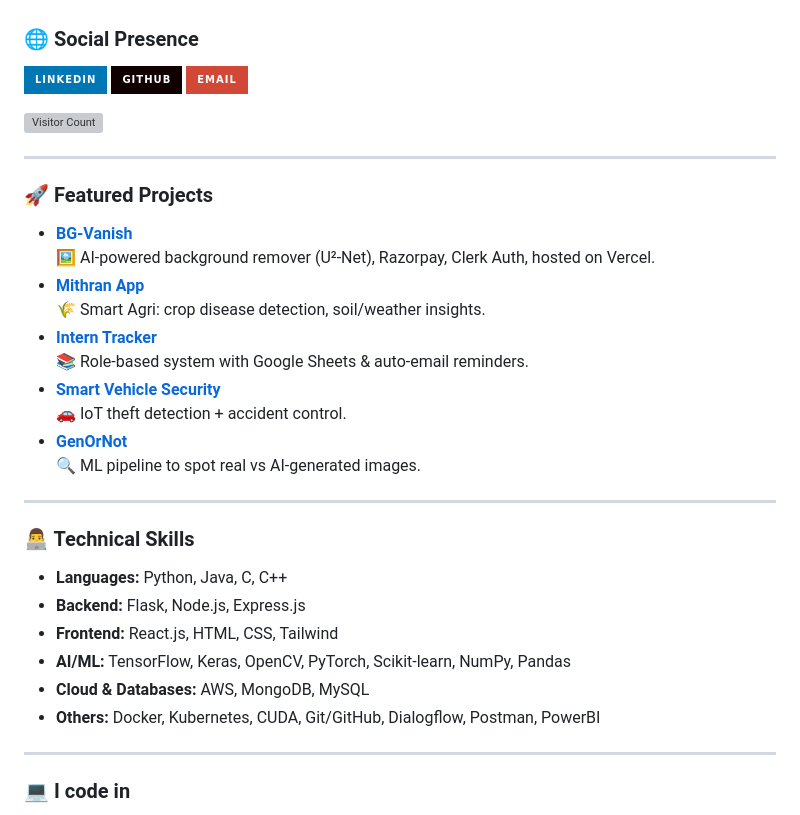
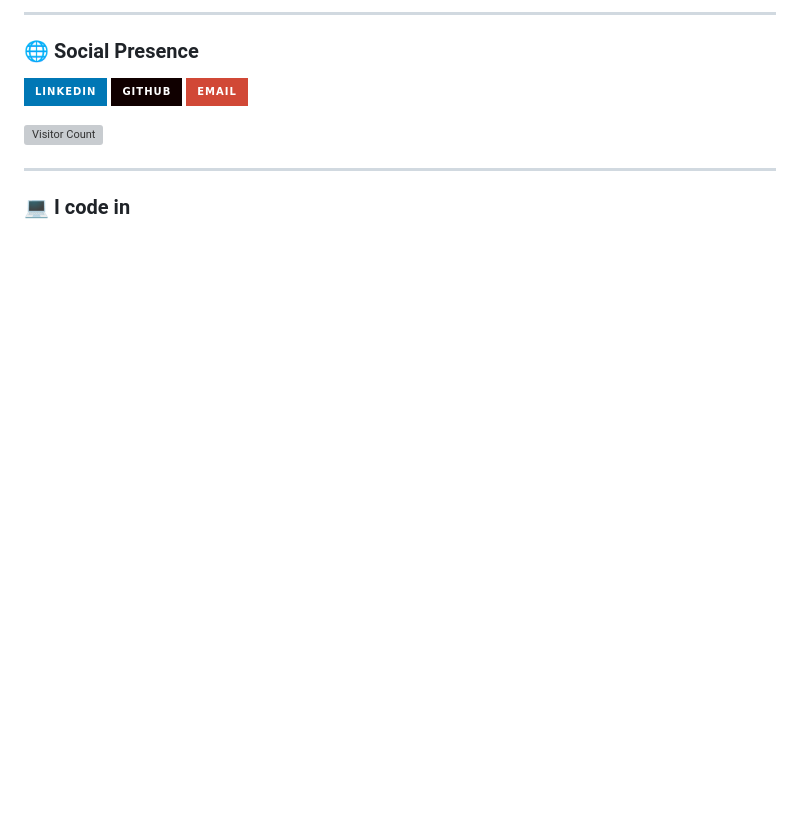
Before and after one commit to Mmb0129/Mmb0129, a Markdown page: README.md, the part around the change printed below. Drawn GitHub-style; badges without logos; blank space fills up the shorter version; grey boxes are pictures that could not be loaded.

```diff
--- a/README.md
+++ b/README.md
@@ -11,3 +25,4 @@ AI/ML Enthusiast | Full-stack Developer | Cloud & DevOps Explorer
+---
 
 ### 🌐 Social Presence
 [<img src="https://img.shields.io/badge/LinkedIn-0077B5?style=for-the-badge&logo=linkedin&logoColor=white" />](https://www.linkedin.com/in/micheal-berdinanth-m/)
@@ -18,28 +33,4 @@ AI/ML Enthusiast | Full-stack Developer | Cloud & DevOps Explorer
 
 ---
 
-### 🚀 Featured Projects
-- [**BG-Vanish**](https://github.com/Mmb0129/BG-Vanish)
-  🖼️ AI-powered background remover (U²-Net), Razorpay, Clerk Auth, hosted on Vercel.
-- [**Mithran App**](https://github.com/Mmb0129/Mithran-App)
-  🌾 Smart Agri: crop disease detection, soil/weather insights.
-- [**Intern Tracker**](https://github.com/Mmb0129/Intern-Tracker-App)
-  📚 Role-based system with Google Sheets & auto-email reminders.
-- [**Smart Vehicle Security**](https://github.com/Mmb0129/Smart-Vehicle-Security)
-  🚗 IoT theft detection + accident control.
-- [**GenOrNot**](https://github.com/Mmb0129/Real-Vs-Fake-Detector)
-  🔍 ML pipeline to spot real vs AI-generated images.
-
----
-
-### 👨‍💻 Technical Skills
-- **Languages:** Python, Java, C, C++
-- **Backend:** Flask, Node.js, Express.js
-- **Frontend:** React.js, HTML, CSS, Tailwind
-- **AI/ML:** TensorFlow, Keras, OpenCV, PyTorch, Scikit-learn, NumPy, Pandas
-- **Cloud & Databases:** AWS, MongoDB, MySQL
-- **Others:** Docker, Kubernetes, CUDA, Git/GitHub, Dialogflow, Postman, PowerBI
-
----
-
 ### 💻 I code in
```
Also changed, not shown: other parts of README.md (+34 -28 lines).
